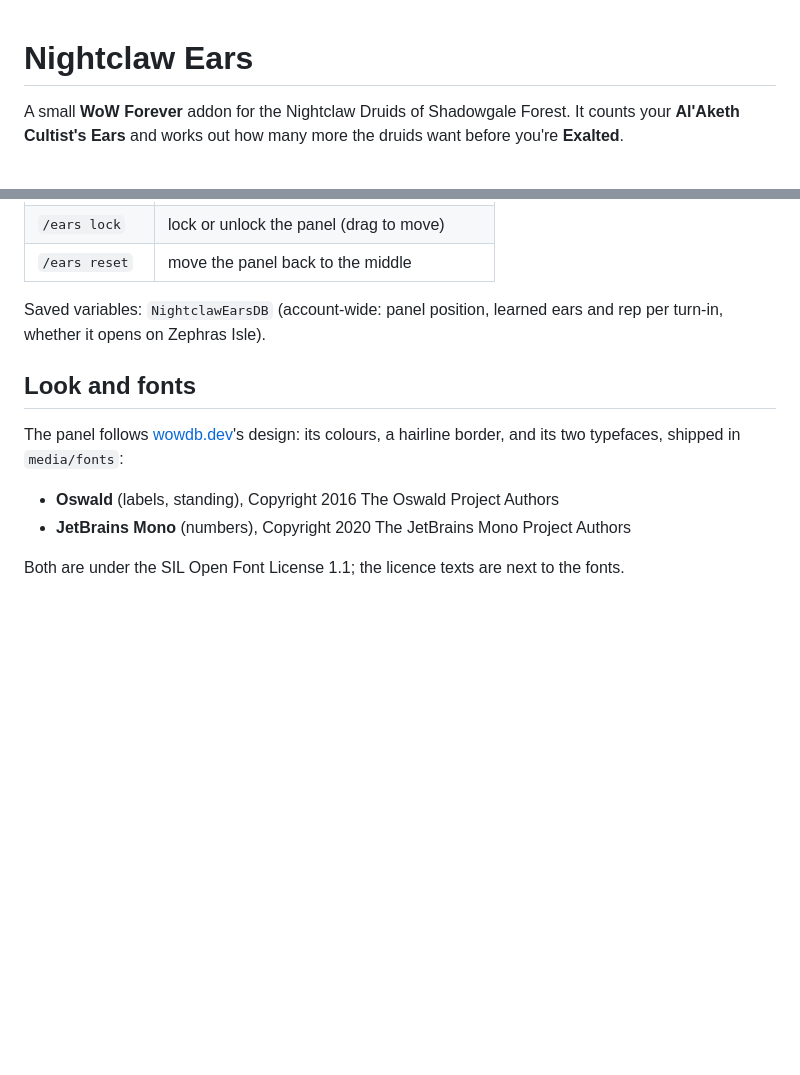
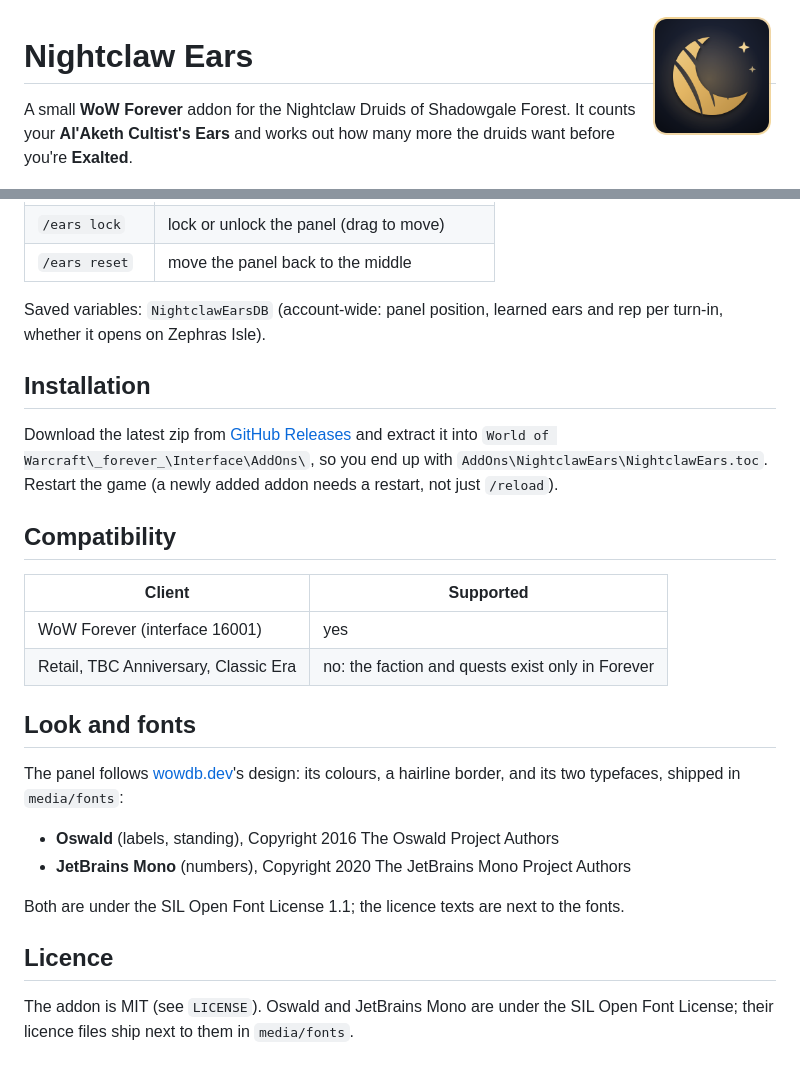
Before and after one commit to paradosi/NightclawEars, a Markdown page: README.md, 2 parts joined by grey strips. GitHub-like rendering; pictures changed too: media/art/logo_400.png (added); blank space fills up the shorter version.

Commit message:
Logo: README art and AddOns-list icon; install, compatibility and licence in the README

```diff
--- a/README.md
+++ b/README.md
@@ -1,3 +1,5 @@
+<img src="https://raw.githubusercontent.com/paradosi/NightclawEars/main/media/art/logo_400.png" alt="Nightclaw Ears logo" width="128" align="right">
+
 # Nightclaw Ears
 
 A small **WoW Forever** addon for the Nightclaw Druids of Shadowgale Forest. It counts your
@@ -65,6 +67,20 @@ It prints a line when it learns either number, and after each turn-in.
 
 Saved variables: `NightclawEarsDB` (account-wide: panel position, learned ears and rep per turn-in, whether it opens on Zephras Isle).
 
+## Installation
+
+Download the latest zip from [GitHub Releases](https://github.com/paradosi/NightclawEars/releases) and
+extract it into `World of Warcraft\_forever_\Interface\AddOns\`, so you end up with
+`AddOns\NightclawEars\NightclawEars.toc`. Restart the game (a newly added addon needs a restart, not just
+`/reload`).
+
+## Compatibility
+
+| Client | Supported |
+|---|---|
+| WoW Forever (interface 16001) | yes |
+| Retail, TBC Anniversary, Classic Era | no: the faction and quests exist only in Forever |
+
 ## Look and fonts
 
 The panel follows [wowdb.dev](https://wowdb.dev)'s design: its colours, a hairline border, and its two
@@ -74,3 +90,8 @@ typefaces, shipped in `media/fonts`:
 - **JetBrains Mono** (numbers), Copyright 2020 The JetBrains Mono Project Authors
 
 Both are under the SIL Open Font License 1.1; the licence texts are next to the fonts.
+
+## Licence
+
+The addon is MIT (see `LICENSE`). Oswald and JetBrains Mono are under the SIL Open Font License; their
+licence files ship next to them in `media/fonts`.
```
Also changed, not shown: CHANGELOG.md (+1 -0 lines), media/art/logo_64.png (added), 3 other files.
